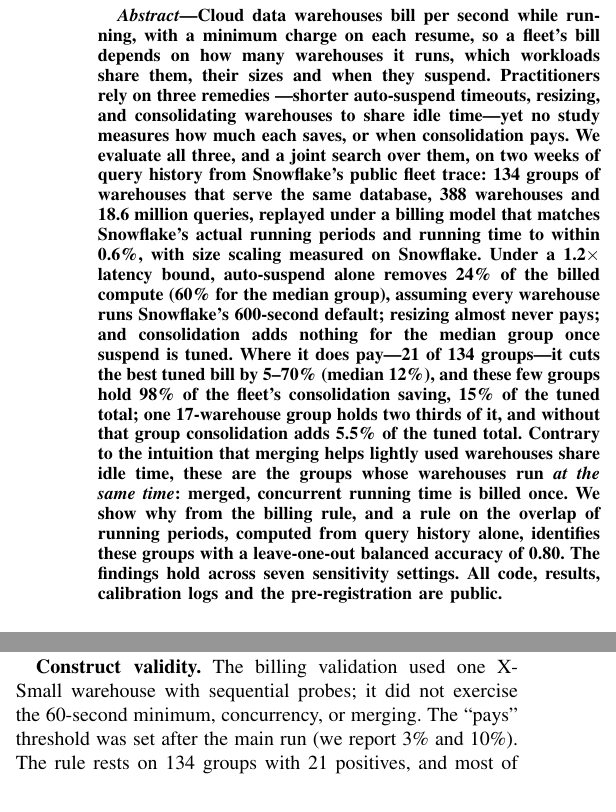
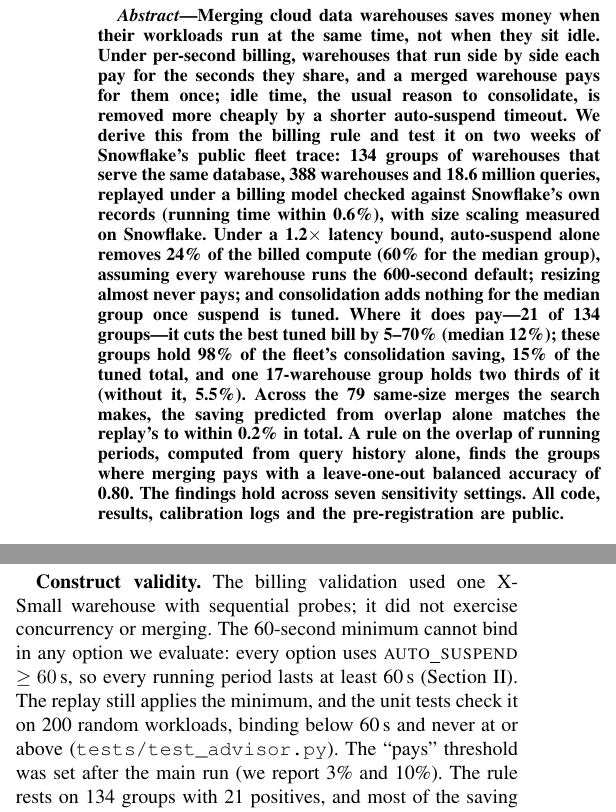
Before and after one commit to khadarvalishaik0520/warehouse-consolidation-study, a LaTeX paper (paper/main.tex): two parts of the columns of pages 1 and 9 of 10, joined at a grey line, cut at the place of the change. Compiled offline with pdfLaTeX.

Commit message:
Pre-registration wording; 60 s minimum test; Fig. 7 fix

```diff
--- a/paper/main.tex
+++ b/paper/main.tex
@@ -19,20 +19,18 @@
 \maketitle
 
 \begin{abstract}
-Cloud data warehouses bill per second while running, with a minimum charge on each resume, so a fleet's bill depends on how
-many warehouses it runs, which workloads share them, their sizes and when they suspend. Practitioners rely on three remedies
----shorter auto-suspend timeouts, resizing, and consolidating warehouses to share idle time---yet no study measures how much
-each saves, or when consolidation pays. We evaluate all three, and a joint search over them, on two weeks of query history
-from Snowflake's public fleet trace: 134 groups of warehouses that serve the same database, 388 warehouses and 18.6 million
-queries, replayed under a billing model that matches Snowflake's actual running periods and running time to within 0.6\%,
-with size scaling measured on Snowflake. Under a 1.2$\times$ latency bound, auto-suspend alone removes 24\% of the billed
-compute (60\% for the median group), assuming every warehouse runs Snowflake's 600-second default; resizing almost never
-pays; and consolidation adds nothing for the median group once suspend is tuned. Where it does pay---21 of 134 groups---it
-cuts the best tuned bill by 5--70\% (median 12\%), and these few groups hold 98\% of the fleet's consolidation saving, 15\% of
-the tuned total; one 17-warehouse group holds two thirds of it, and without that group consolidation adds 5.5\% of the tuned
-total. Contrary to the intuition that merging helps lightly used warehouses share idle time, these are the groups whose
-warehouses run \emph{at the same time}: merged, concurrent running time is billed once. We show why from the billing rule,
-and a rule on the overlap of running periods, computed from query history alone, identifies these groups with a
+Merging cloud data warehouses saves money when their workloads run at the same time, not when they sit idle. Under
+per-second billing, warehouses that run side by side each pay for the seconds they share, and a merged warehouse pays for
+them once; idle time, the usual reason to consolidate, is removed more cheaply by a shorter auto-suspend timeout. We derive
+this from the billing rule and test it on two weeks of Snowflake's public fleet trace: 134 groups of warehouses that serve
+the same database, 388 warehouses and 18.6 million queries, replayed under a billing model checked against Snowflake's own
+records (running time within 0.6\%), with size scaling measured on Snowflake. Under a 1.2$\times$ latency bound,
+auto-suspend alone removes 24\% of the billed compute (60\% for the median group), assuming every warehouse runs the
+600-second default; resizing almost never pays; and consolidation adds nothing for the median group once suspend is tuned.
+Where it does pay---21 of 134 groups---it cuts the best tuned bill by 5--70\% (median 12\%); these groups hold 98\% of the
+fleet's consolidation saving, 15\% of the tuned total, and one 17-warehouse group holds two thirds of it (without it, 5.5\%). Across the 79 same-size merges the search makes,
+the saving predicted from overlap alone matches the replay's to within 0.2\% in total. A rule
+on the overlap of running periods, computed from query history alone, finds the groups where merging pays with a
 leave-one-out balanced accuracy of 0.80. The findings hold across seven sensitivity settings. All code, results,
 calibration logs and the pre-registration are public.
 \end{abstract}
@@ -668,7 +670,10 @@
 grid stops at 60\,s.
 
 \textbf{Construct validity.} The billing validation used one X-Small warehouse with sequential probes; it did not exercise
-the 60-second minimum, concurrency, or merging. The ``pays'' threshold was set after the main run (we report 3\% and 10\%).
+concurrency or merging. The 60-second minimum cannot bind in any option we evaluate: every option uses \autos{}
+$\ge 60$\,s, so every running period lasts at least 60\,s (Section~\ref{sec:billing}). The replay still applies the
+minimum, and the unit tests check it on 200 random workloads, binding below 60\,s and never at or above
+(\texttt{tests/test\_advisor.py}). The ``pays'' threshold was set after the main run (we report 3\% and 10\%).
 The rule rests on 134 groups with 21 positives, and most of the saving sits in two groups; it should be read as a filter
 for where to look, validated by a replay, not as a classifier to act on alone.
 
```
Also changed, not shown: PREREGISTRATION.md (+2 -2 lines), paper/figs/f4_overlap.pdf, paper/main.tex (20 more changed lines), 1 other file.
